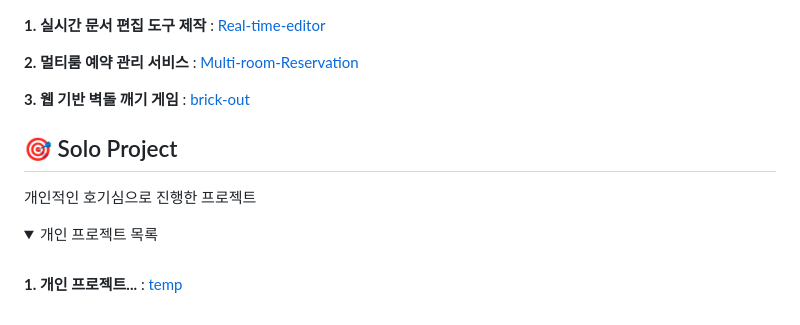
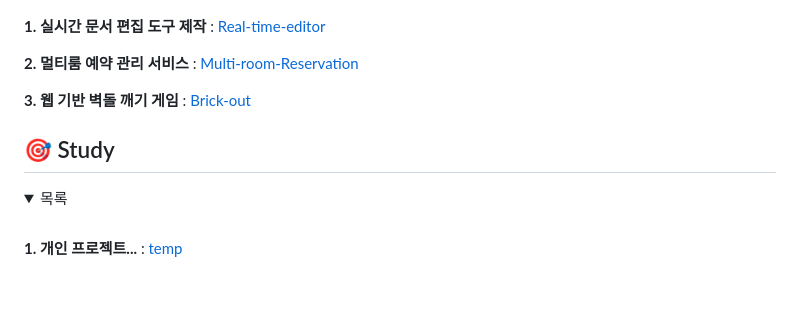
Before and after one commit to eropick/eropick.github.io, a Markdown page: README.md, the part around the change. Rendered like a GitHub page; folded sections open; blank space fills up the shorter version.

Commit message:
modified portfolio

```diff
--- a/README.md
+++ b/README.md
@@ -104,14 +104,13 @@ style="border-radius:8px; border:1px solid #000;">
 
 **2. 멀티룸 예약 관리 서비스** : [Multi-room-Reservation](./kdt_project/Multiroom_Reservation_project-2/multi_room.md)
 
-**3. 웹 기반 벽돌 깨기 게임** : [brick-out](./kdt_project/Brickout_project-1/brickout.md)
+**3. 웹 기반 벽돌 깨기 게임** : [Brick-out](./kdt_project/Brickout_project-1/brickout.md)
     </main>
 </details>
 
-## 🎯 Solo Project
-개인적인 호기심으로 진행한 프로젝트
+## 🎯 Study
 <details>
-    <summary>개인 프로젝트 목록</summary>
+    <summary>목록</summary>
     <main>&nbsp;
 
 **1. 개인 프로젝트...** : [temp](./capstone_project/real_time_editor.md)
```
